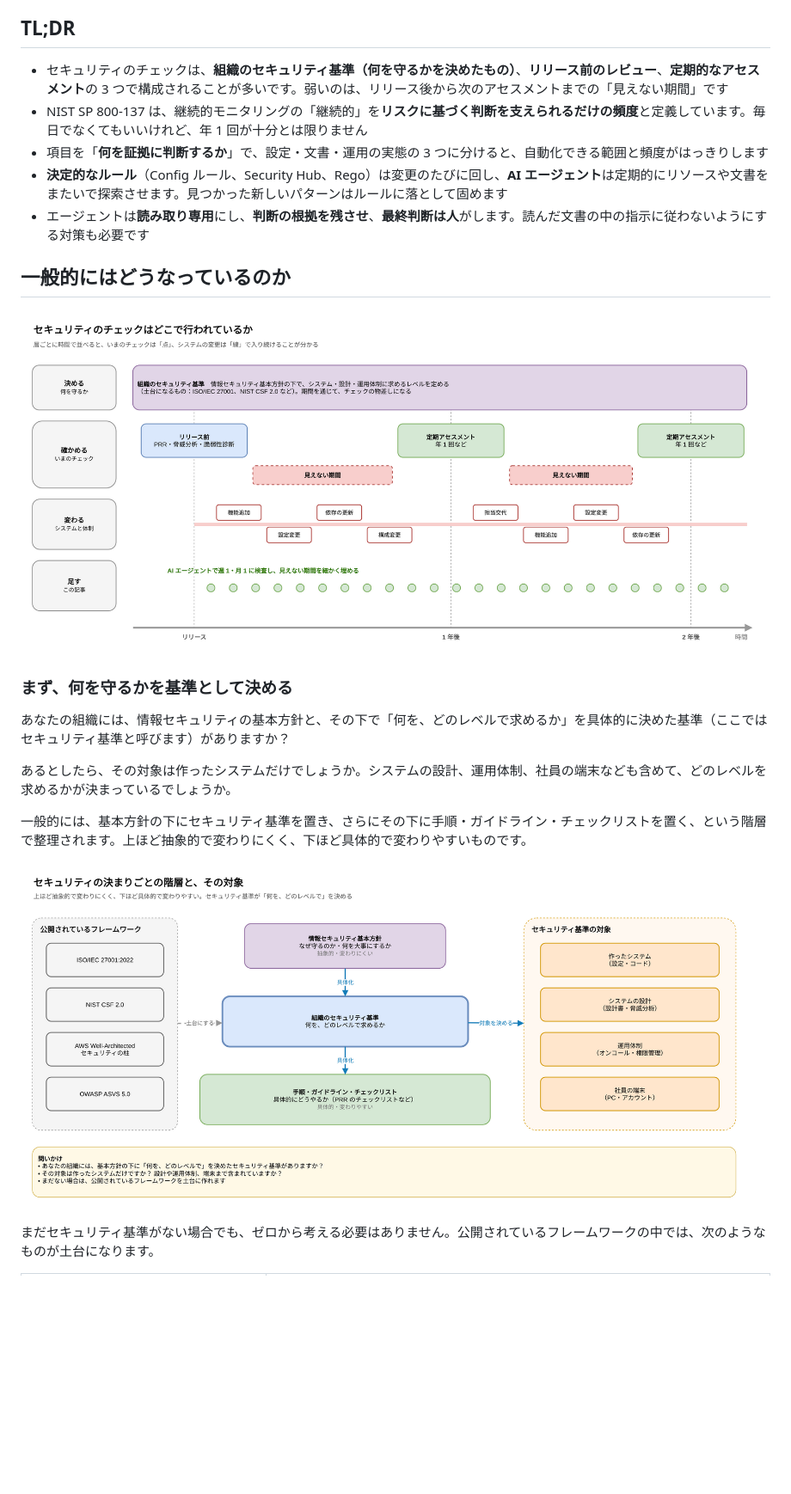
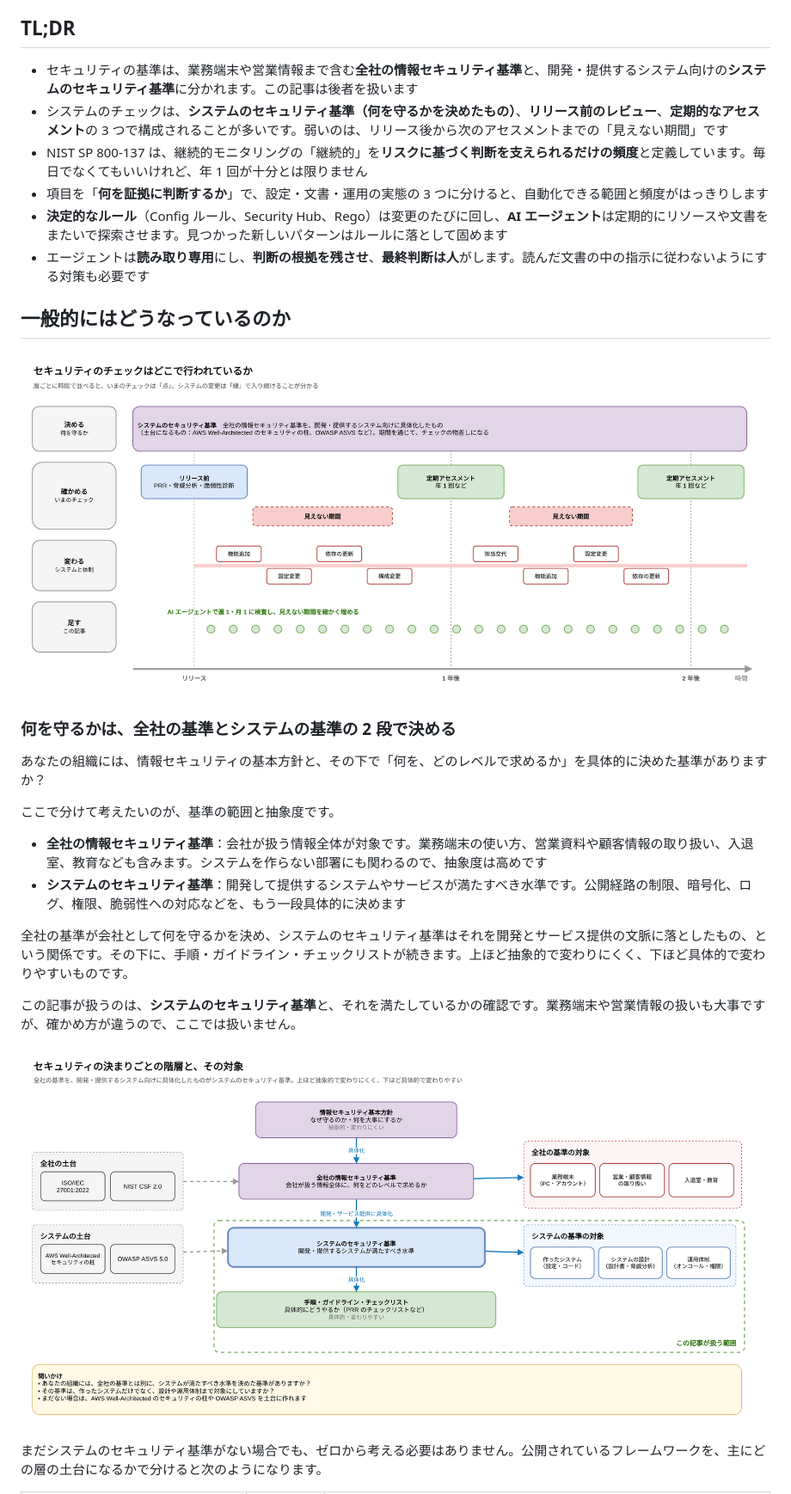
Before and after one commit to anfangd/zenn-content, a Markdown page: articles/continuous-security-assessment-ai-agent.md, the part around one of its changes. Shown at 86% size. Drawn GitHub-style; pictures changed too: images/continuous-security-assessment-ai-agent/assessment-gates.png, images/continuous-security-assessment-ai-agent/policy-hierarchy.png; blank space fills up the shorter version.

```diff
--- a/articles/continuous-security-assessment-ai-agent.md
+++ b/articles/continuous-security-assessment-ai-agent.md
@@ -25,7 +25,8 @@ published: false
 
 ## TL;DR
 
-- セキュリティのチェックは、**組織のセキュリティ基準（何を守るかを決めたもの）**、**リリース前のレビュー**、**定期的なアセスメント**の 3 つで構成されることが多いです。弱いのは、リリース後から次のアセスメントまでの「見えない期間」です
+- セキュリティの基準は、業務端末や営業情報まで含む**全社の情報セキュリティ基準**と、開発・提供するシステム向けの**システムのセキュリティ基準**に分かれます。この記事は後者を扱います
+- システムのチェックは、**システムのセキュリティ基準（何を守るかを決めたもの）**、**リリース前のレビュー**、**定期的なアセスメント**の 3 つで構成されることが多いです。弱いのは、リリース後から次のアセスメントまでの「見えない期間」です
 - NIST SP 800-137 は、継続的モニタリングの「継続的」を**リスクに基づく判断を支えられるだけの頻度**と定義しています。毎日でなくてもいいけれど、年 1 回が十分とは限りません
 - 項目を「**何を証拠に判断するか**」で、設定・文書・運用の実態の 3 つに分けると、自動化できる範囲と頻度がはっきりします
 - **決定的なルール**（Config ルール、Security Hub、Rego）は変更のたびに回し、**AI エージェント**は定期的にリソースや文書をまたいで探索させます。見つかった新しいパターンはルールに落として固めます
@@ -35,15 +36,20 @@ published: false
 
 ![セキュリティのチェックはどこで行われているか](/images/continuous-security-assessment-ai-agent/assessment-gates.png)
 
-### まず、何を守るかを基準として決める
+### 何を守るかは、全社の基準とシステムの基準の 2 段で決める
 
-あなたの組織には、情報セキュリティの基本方針と、その下で「何を、どのレベルで求めるか」を具体的に決めた基準（ここではセキュリティ基準と呼びます）がありますか？
+あなたの組織には、情報セキュリティの基本方針と、その下で「何を、どのレベルで求めるか」を具体的に決めた基準がありますか？
 
-あるとしたら、その対象は作ったシステムだけでしょうか。システムの設計、運用体制、社員の端末なども含めて、どのレベルを求めるかが決まっているでしょうか。
+ここで分けて考えたいのが、基準の範囲と抽象度です。
 
-一般的には、基本方針の下にセキュリティ基準を置き、さらにその下に手順・ガイドライン・チェックリストを置く、という階層で整理されます。上ほど抽象的で変わりにくく、下ほど具体的で変わりやすいものです。
+- **全社の情報セキュリティ基準**：会社が扱う情報全体が対象です。業務端末の使い方、営業資料や顧客情報の取り扱い、入退室、教育なども含みます。システムを作らない部署にも関わるので、抽象度は高めです
+- **システムのセキュリティ基準**：開発して提供するシステムやサービスが満たすべき水準です。公開経路の制限、暗号化、ログ、権限、脆弱性への対応などを、もう一段具体的に決めます
+
+全社の基準が会社として何を守るかを決め、システムのセキュリティ基準はそれを開発とサービス提供の文脈に落としたもの、という関係です。その下に、手順・ガイドライン・チェックリストが続きます。上ほど抽象的で変わりにくく、下ほど具体的で変わりやすいものです。
+
+この記事が扱うのは、**システムのセキュリティ基準**と、それを満たしているかの確認です。業務端末や営業情報の扱いも大事ですが、確かめ方が違うので、ここでは扱いません。
 
 ![セキュリティの決まりごとの階層と、その対象](/images/continuous-security-assessment-ai-agent/policy-hierarchy.png)
 
-まだセキュリティ基準がない場合でも、ゼロから考える必要はありません。公開されているフレームワークの中では、次のようなものが土台になります。
+まだシステムのセキュリティ基準がない場合でも、ゼロから考える必要はありません。公開されているフレームワークを、主にどの層の土台になるかで分けると次のようになります。
 
```
Also changed, not shown: other parts of articles/continuous-security-assessment-ai-agent.md (+44 -11 lines), 2 other files.
